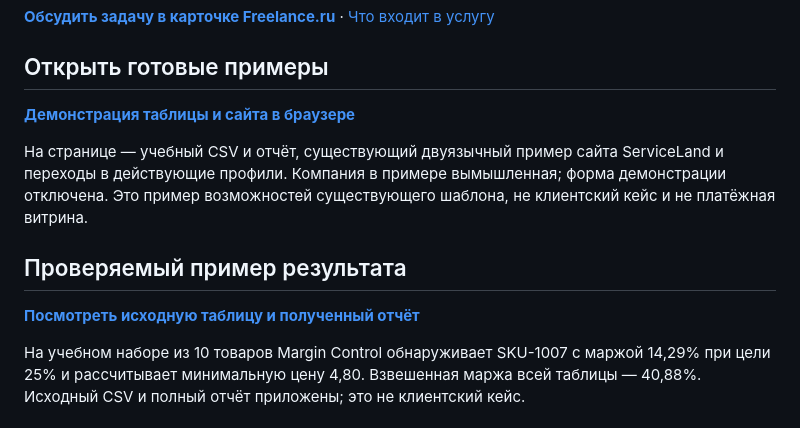
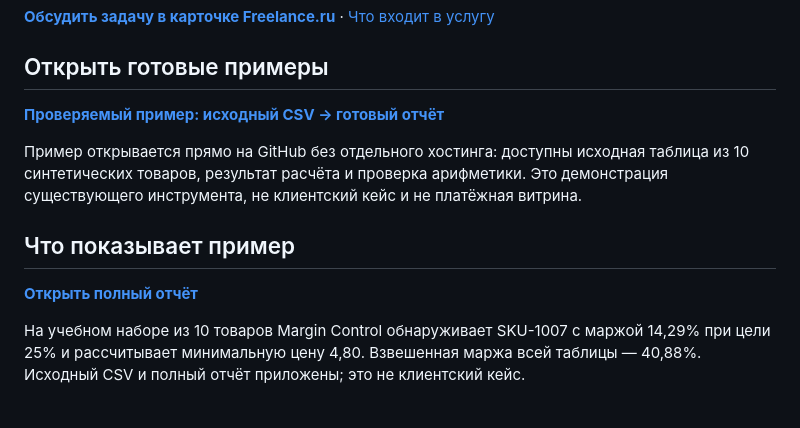
Before and after one commit to Art57t67t67/margin-control-demo, a Markdown page: README.md, the part around one of its changes. Drawn GitHub-style.

Commit message:
fix: use accessible GitHub case as primary demo CTA

```diff
--- a/README.md
+++ b/README.md
@@ -10,13 +10,13 @@
 
 ## Открыть готовые примеры
 
-[**Демонстрация таблицы и сайта в браузере**](https://studioos-work-examples.www-mkrtchian67.chatgpt.site)
+[**Проверяемый пример: исходный CSV → готовый отчёт**](./CASE_MARGIN_CONTROL.md)
 
-На странице — учебный CSV и отчёт, существующий двуязычный пример сайта ServiceLand и переходы в действующие профили. Компания в примере вымышленная; форма демонстрации отключена. Это пример возможностей существующего шаблона, не клиентский кейс и не платёжная витрина.
+Пример открывается прямо на GitHub без отдельного хостинга: доступны исходная таблица из 10 синтетических товаров, результат расчёта и проверка арифметики. Это демонстрация существующего инструмента, не клиентский кейс и не платёжная витрина.
 
-## Проверяемый пример результата
+## Что показывает пример
 
-[**Посмотреть исходную таблицу и полученный отчёт**](./CASE_MARGIN_CONTROL.md)
+[**Открыть полный отчёт**](./demo-margin-report.md)
 
 На учебном наборе из 10 товаров Margin Control обнаруживает SKU-1007 с маржой 14,29% при цели 25% и рассчитывает минимальную цену 4,80. Взвешенная маржа всей таблицы — 40,88%. Исходный CSV и полный отчёт приложены; это не клиентский кейс.
 
```
Also changed, not shown: other parts of README.md (+1 -1 lines).
